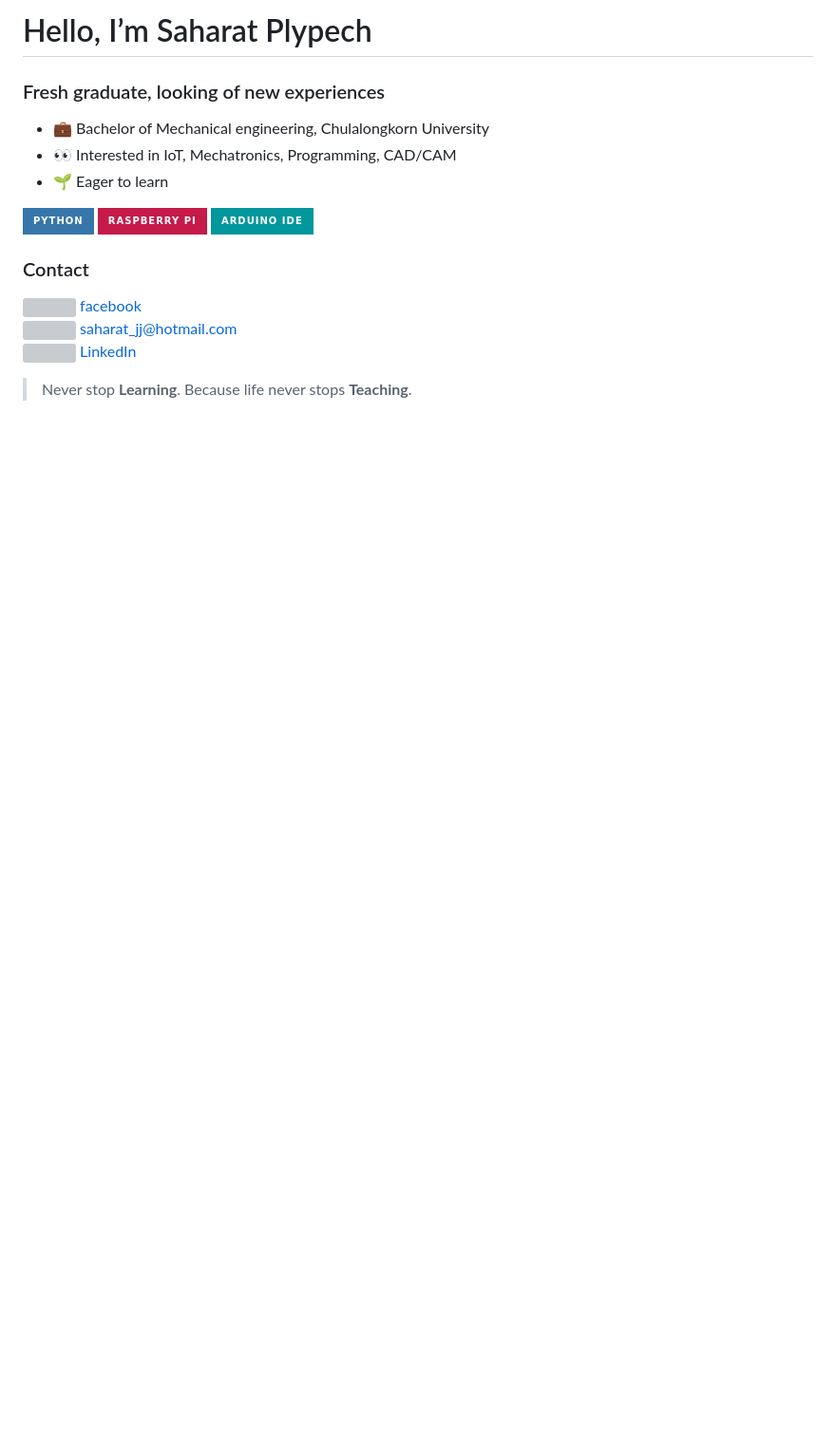
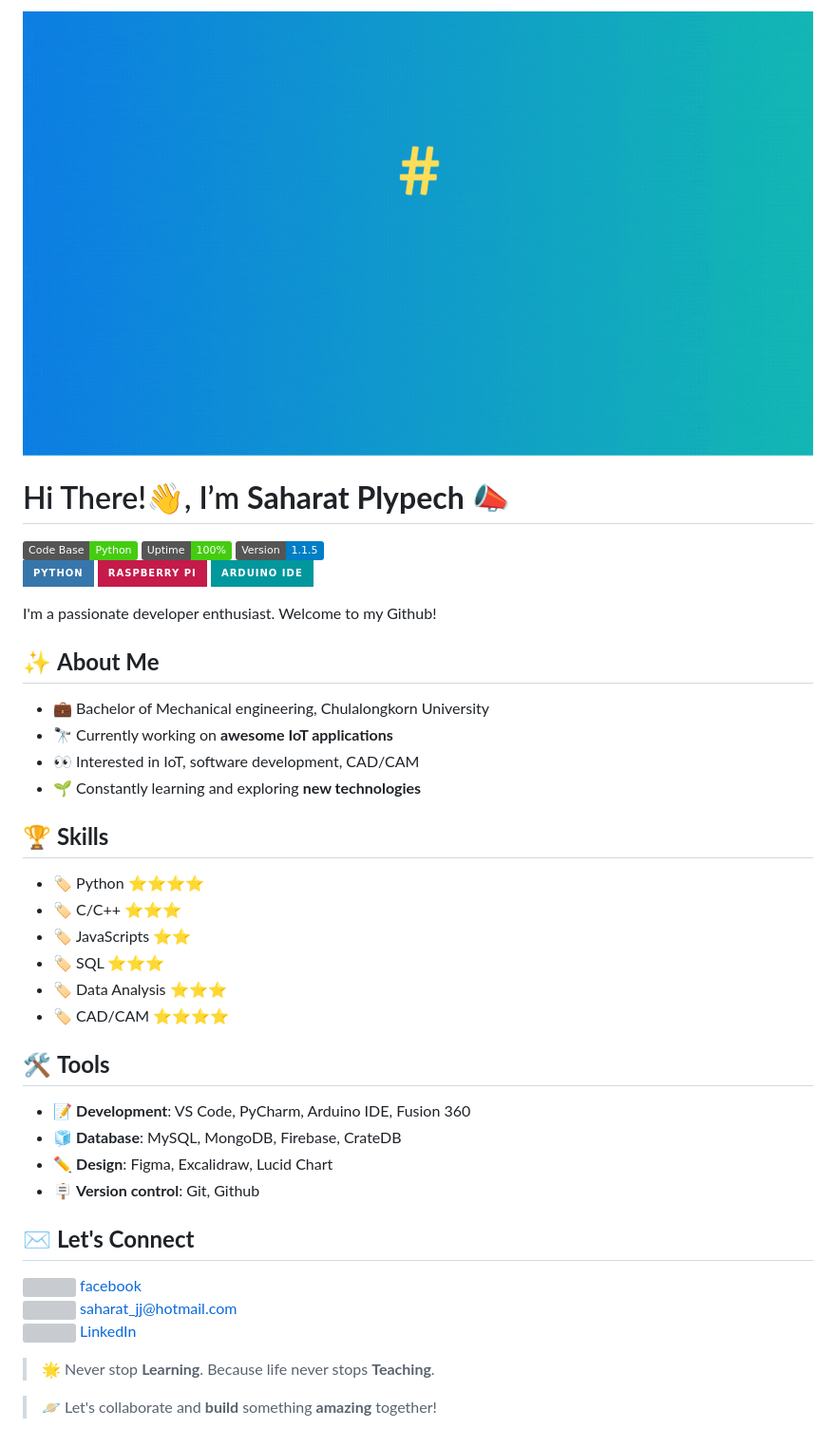
Before and after one commit to Saharatjj/Saharatjj, a Markdown page: README.md, the part around the change. Shown at 95% size. Drawn GitHub-style; pictures changed too: gif/Github_Header_Banner.gif (added); badges without logos; blank space fills up the shorter version; grey boxes are pictures that could not be loaded.

Commit message:
Update README.md with GIF Banner

```diff
--- a/README.md
+++ b/README.md
@@ -1,22 +1,45 @@
-# Hello, I’m Saharat Plypech
+<img src="gif/Github_Header_Banner.gif" width="980" height="306">
 
-### Fresh graduate, looking of new experiences
-- 💼 Bachelor of Mechanical engineering, Chulalongkorn University
-- 👀 Interested in IoT, Mechatronics, Programming, CAD/CAM
-- 🌱 Eager to learn
+# Hi There!👋, I’m **Saharat Plypech** 📣
+
+<img src="https://img.shields.io/static/v1?label=Code Base&message=Python&color=brightgreen&logo=python">
+<img src="https://img.shields.io/static/v1?label=Uptime&message=100%&color=brightgreen">
+<img src="https://img.shields.io/badge/Version-1.1.5-informational">
 
 [<img src="https://img.shields.io/badge/Python-3776AB?style=for-the-badge&logo=python&logoColor=white" />](https://github.com/Saharatjj/CU-Project/tree/develop/Python_Game)
 [<img src="https://img.shields.io/badge/RASPBERRY%20PI-C51A4A.svg?&style=for-the-badge&logo=raspberry%20pi&logoColor=white" />](https://github.com/Saharatjj/CU-Project/tree/develop/RaspberryPi)
 [<img src="https://img.shields.io/badge/Arduino_IDE-00979D?style=for-the-badge&logo=arduino&logoColor=white" />](https://github.com/Saharatjj/CU-Project/tree/develop/Esp32)
 
-### Contact
-<img height="16" width="16" src="https://img.icons8.com/color/50/000000/facebook.png"/> [facebook] <br />
-<img height="16" width="16" src="https://img.icons8.com/fluency/48/000000/mail.png"/> saharat_jj@hotmail.com <br />
+I'm a passionate developer enthusiast. Welcome to my Github!
+
+## ✨ **About Me**
+- 💼 Bachelor of Mechanical engineering, Chulalongkorn University
+- 🔭 Currently working on **awesome IoT applications**
+- 👀 Interested in IoT, software development, CAD/CAM
+- 🌱 Constantly learning and exploring **new technologies**
+
+## 🏆 **Skills**
+- 🏷️ Python ⭐⭐⭐⭐
+- 🏷️ C/C++ ⭐⭐⭐
+- 🏷️ JavaScripts ⭐⭐
+- 🏷️ SQL ⭐⭐⭐
+- 🏷️ Data Analysis ⭐⭐⭐
+- 🏷️ CAD/CAM ⭐⭐⭐⭐
+
+## 🛠️ **Tools**
+- 📝 **Development**: VS Code, PyCharm, Arduino IDE, Fusion 360
+- 🧊 **Database**: MySQL, MongoDB, Firebase, CrateDB
+- ✏️ **Design**: Figma, Excalidraw, Lucid Chart
+- 🪧 **Version control**: Git, Github
+
+## ✉️ **Let's Connect**
+<img height="16" width="16" src="https://img.icons8.com/color/50/000000/facebook.png" a=""/> [facebook] <br/>
+<img height="16" width="16" src="https://img.icons8.com/fluency/48/000000/mail.png"/> saharat_jj@hotmail.com <br/>
 <img height="16" width="16" src="https://img.icons8.com/color/48/000000/linkedin.png"/> [LinkedIn]
 
->Never stop **Learning**. Because life never stops **Teaching**.
-<br />
-<br />
+> 🌟 Never stop **Learning**. Because life never stops **Teaching**.
+
+> 🪐 Let's collaborate and **build** something **amazing** together!
 
 [facebook]: https://web.facebook.com/saharatplypech/
 [LinkedIn]: https://www.linkedin.com/in/saharat-plypech-a68767219
```
